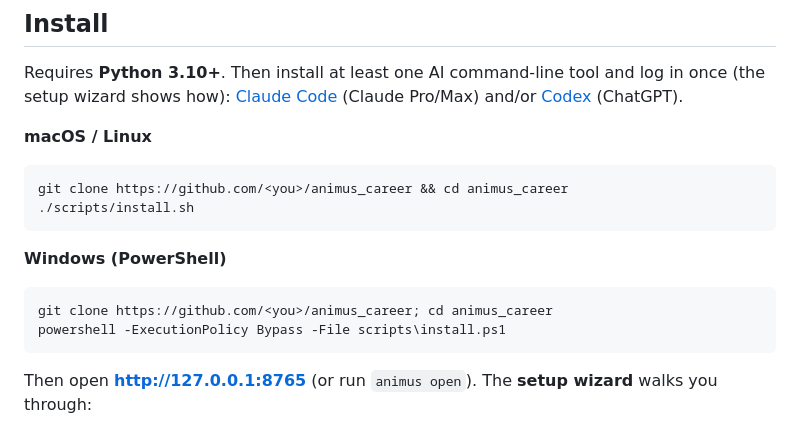
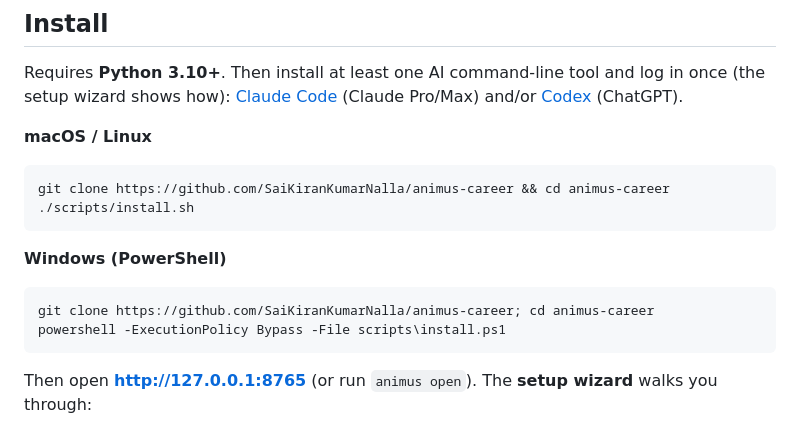
Before and after one commit to SaiKiranKumarNalla/animus-career, a Markdown page: README.md, the part around one of its changes. Rendered like a GitHub page.

````diff
--- a/README.md
+++ b/README.md
@@ -68,12 +76,12 @@ Requires **Python 3.10+**. Then install at least one AI command-line tool and lo
 
 **macOS / Linux**
 ```bash
-git clone https://github.com/<you>/animus_career && cd animus_career
+git clone https://github.com/SaiKiranKumarNalla/animus-career && cd animus-career
 ./scripts/install.sh
 ```
 **Windows (PowerShell)**
 ```powershell
-git clone https://github.com/<you>/animus_career; cd animus_career
+git clone https://github.com/SaiKiranKumarNalla/animus-career; cd animus-career
 powershell -ExecutionPolicy Bypass -File scripts\install.ps1
 ```
 Then open **http://127.0.0.1:8765** (or run `animus open`). The **setup wizard** walks you through:
````
Also changed, not shown: other parts of README.md (+17 -2 lines), docs/img/graph.jpg (added), docs/img/onboarding.jpg (added).
